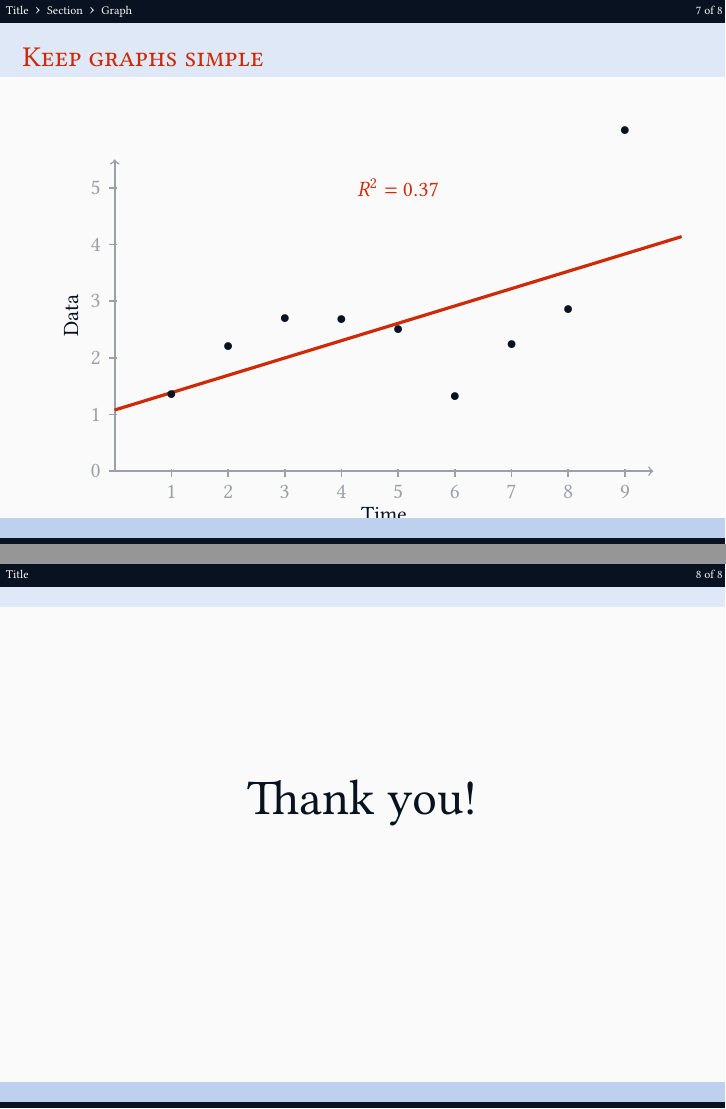
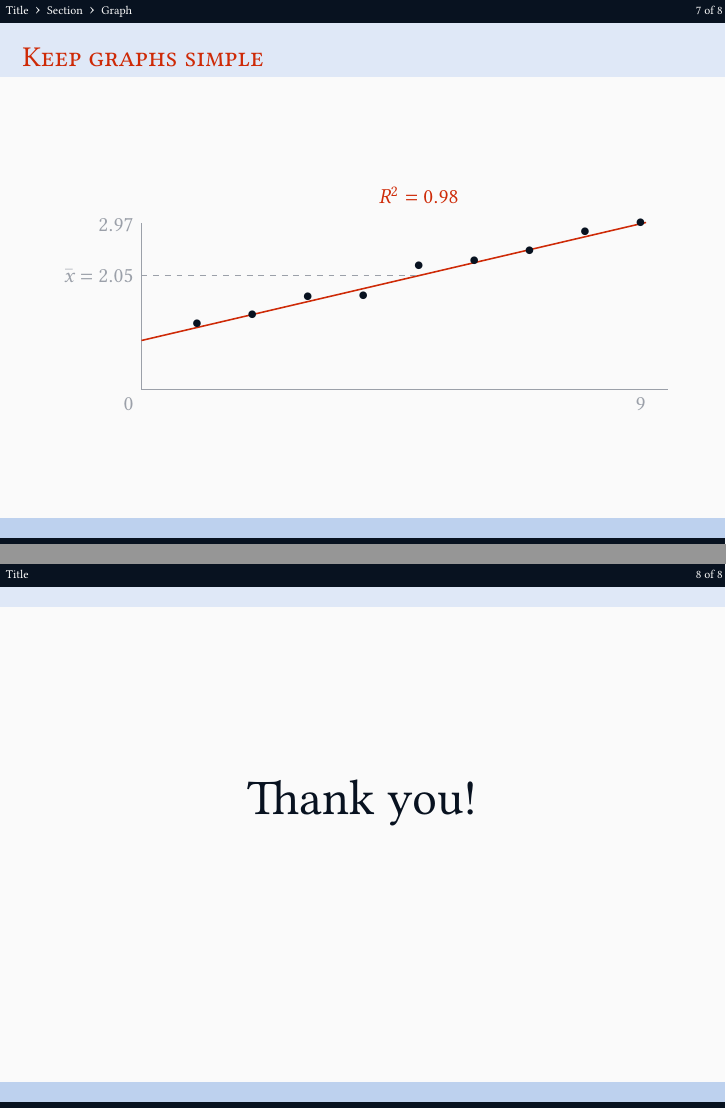
Before and after one commit to alexklapheke/clean-beamer-template, LaTeX slides (presentation.tex): pages 7 and 8 of 8, joined at a grey line. Compiled offline with XeLaTeX; a missing font is replaced by an installed copy or a similar font; a missing bibliography style is replaced by a similar one.

Commit message:
Clean up graph
Remove yet more redundant elements from graph, and clean up style.

```diff
--- a/presentation.tex
+++ b/presentation.tex
@@ -47,9 +47,9 @@
 
 % font
 \usepackage{fontspec}
-\usepackage[libertine]{newtxmath}
 \setromanfont[Mapping=tex-text,Numbers=Lining]{Linux Libertine O}
 \setmonofont[Scale=MatchLowercase]{Inconsolata Plus 0}
+\usepackage[libertine]{newtxmath}
 
 % Strongly discourage hyphenation
 \hyphenpenalty=5000
@@ -188,26 +188,44 @@
 \subsection{Graph}
 \begin{frame}{Keep graphs simple}
 	\begin{center}
+		\resizebox{\linewidth}{!}{%
 		\begin{tikzpicture}[thick,color=CustomDarkBlue]
 			% Axes
-			\draw[->,color=CustomGray] (0,0) -- coordinate (x axis mid)(9.5,0);
-			\draw[->,color=CustomGray] (0,0) -- coordinate (y axis mid)(0,5.5);
-
-			% Tick marks
-			\foreach \x in {1,...,9}
-				\draw[color=CustomGray] (\x cm,1pt) -- (\x cm,-3pt) node[anchor=north] {\x};
-			\foreach \y in {0,...,5}
-				\draw[color=CustomGray] (1pt,\y cm) -- (-3pt,\y cm) node[anchor=east] {\y};
+			\draw[color=CustomGray] (0,0) -- coordinate (x axis mid)(9.5,0);
+			\draw[color=CustomGray] (0,0) -- coordinate (y axis mid)(0,3);
 
 			% Labels
-			\node[below=0.5cm] at (x axis mid) {Time};
-			\node[rotate=90,above=0.5cm] at (y axis mid) {Data};
+			% \node[below]           at (x axis mid) {Time};
+			% \node[above,xshift=-1cm,rotate=90] at (y axis mid) {Measurement};
 
-			% \draw[color=CustomRed,ultra thick] plot[smooth,domain=0.363361:10] ({\x},{0.0415256*pow(\x,3)-0.617731*pow(\x,2)+2.67325*\x-0.891787});
-			\draw[color=CustomRed,ultra thick] plot[smooth,domain=0:10] ({\x},{0.305827*\x+1.07987});
-			\foreach \n in {(1, 1.3087), (2, 2.1548), (3, 2.6518), (4, 2.636), (5, 2.4612), (6, 1.2886), (7, 2.2049), (8, 2.8100), (9, 5.965)}{\node at \n {\LARGE\textbullet};}
-			\node[color=CustomRed] at (5,5) {$R^2=0.37$};
-		\end{tikzpicture}
+			% Numbers
+			\node[color=CustomGray,anchor=north east] at (0cm,0cm)      {$0$};    % zero
+			\node[color=CustomGray,anchor=north]      at (9cm,0cm)      {$9$};    % x maximum
+			\node[color=CustomGray,anchor=east]       at (0cm, 2.965cm) {$2.97$}; % y maximum
+			\node[color=CustomGray,anchor=east]       at (0cm, 2.05cm)  {$\bar{x}=2.05$}; % y average
+
+			% Trend line
+			\draw[color=CustomRed] plot[smooth,domain=0:9.1] ({\x},{0.233865*\x+0.884119});
+
+			% Average line
+			\draw[thin,dashed,color=CustomGray] (0cm,2.05cm) -- (5cm,2.05cm);
+
+			% Points
+			\foreach \n in {%
+				(1, 1.1548),
+				(2, 1.3087),
+				(3, 1.636),
+				(4, 1.6518),
+				(5, 2.2049),
+				(6, 2.2886),
+				(7, 2.4612),
+				(8, 2.8100),
+				(9, 2.965)
+			}{\node at \n {\LARGE\textbullet};}
+
+			% R²
+			\node[color=CustomRed] at (5,3.5) {$R^2=0.98$};
+		\end{tikzpicture}}
 	\end{center}
 \end{frame}
 
```
Also changed, not shown: presentation.pdf, presentation.tex (14 more changed lines).
